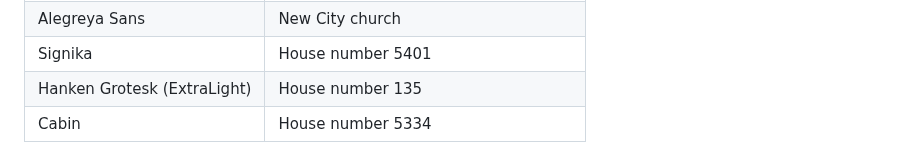
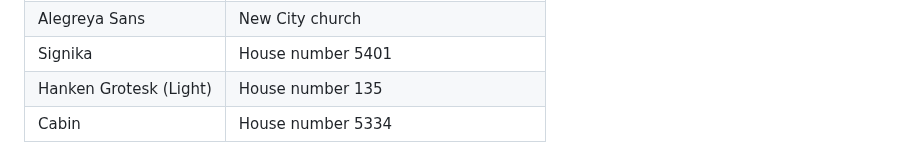
Before and after one commit to rorpage/riverside-town, a Markdown page: README.md, the part around the change. Drawn GitHub-style.

Commit message:
Use the Light weight of Hanken Grotesk for house number 135
Co-Authored-By: Claude Opus 5.5 <noreply@anthropic.com>
Claude-Session: https://claude.ai/code/session_01F1XyeJbkdn1kDtDDVeB88k

```diff
--- a/README.md
+++ b/README.md
@@ -85,7 +85,7 @@ Store sign fonts:
 | Cinzel | Public Library |
 | Alegreya Sans | New City church |
 | Signika | House number 5401 |
-| Hanken Grotesk (ExtraLight) | House number 135 |
+| Hanken Grotesk (Light) | House number 135 |
 | Cabin | House number 5334 |
 
 These fonts are from [Google Fonts](https://fonts.google.com/). All of them except Kaushan Script and Alegreya Sans are variable fonts: one file covers a range of weights, and the generator picks the weight for each sign. Kaushan Script has only one weight, and only the Medium weight of Alegreya Sans is included. They are licensed under the SIL Open Font License; the license for each font is in `tools/fonts` next to the font file. The fonts are used only by the generator and are not part of the Roku zip.
```
Also changed, not shown: images/icon_fhd.png, images/icon_hd.png, images/town_a_day.png, images/town_a_dusk.png, images/town_a_night.png, 1 other file.
